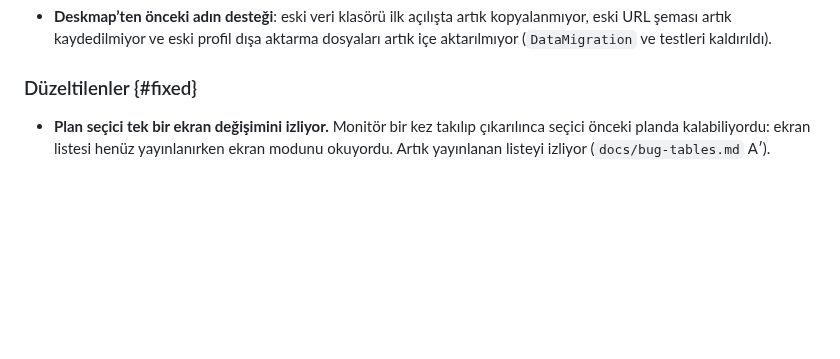
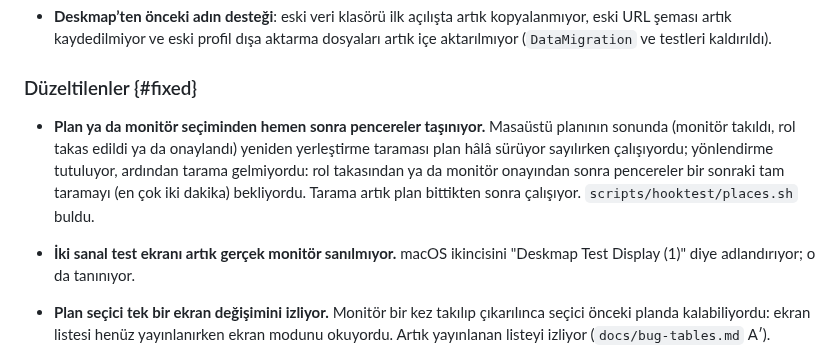
Before and after one commit to cnkndmr/Deskmap, a Markdown page: docs/tr/CHANGELOG.md, the part around the change. Rendered like a GitHub page; blank space fills up the shorter version.

Commit message:
Changelog: re-place after a plan, numbered test displays (EN + TR)

```diff
--- a/docs/tr/CHANGELOG.md
+++ b/docs/tr/CHANGELOG.md
@@ -170,6 +170,16 @@ numarası `VERSION` dosyasından gelir.
   kaldırıldı).
 
 ### Düzeltilenler {#fixed}
+
+- **Plan ya da monitör seçiminden hemen sonra pencereler taşınıyor.** Masaüstü
+  planının sonunda (monitör takıldı, rol takas edildi ya da onaylandı) yeniden
+  yerleştirme taraması plan hâlâ sürüyor sayılırken çalışıyordu; yönlendirme
+  tutuluyor, ardından tarama gelmiyordu: rol takasından ya da monitör onayından
+  sonra pencereler bir sonraki tam taramayı (en çok iki dakika) bekliyordu.
+  Tarama artık plan bittikten sonra çalışıyor. `scripts/hooktest/places.sh`
+  buldu.
+- **İki sanal test ekranı artık gerçek monitör sanılmıyor.** macOS ikincisini
+  "Deskmap Test Display (1)" diye adlandırıyor; o da tanınıyor.
 
 - **Plan seçici tek bir ekran değişimini izliyor.** Monitör bir kez takılıp
   çıkarılınca seçici önceki planda kalabiliyordu: ekran listesi henüz
```
Also changed, not shown: CHANGELOG.md (+9 -0 lines).
